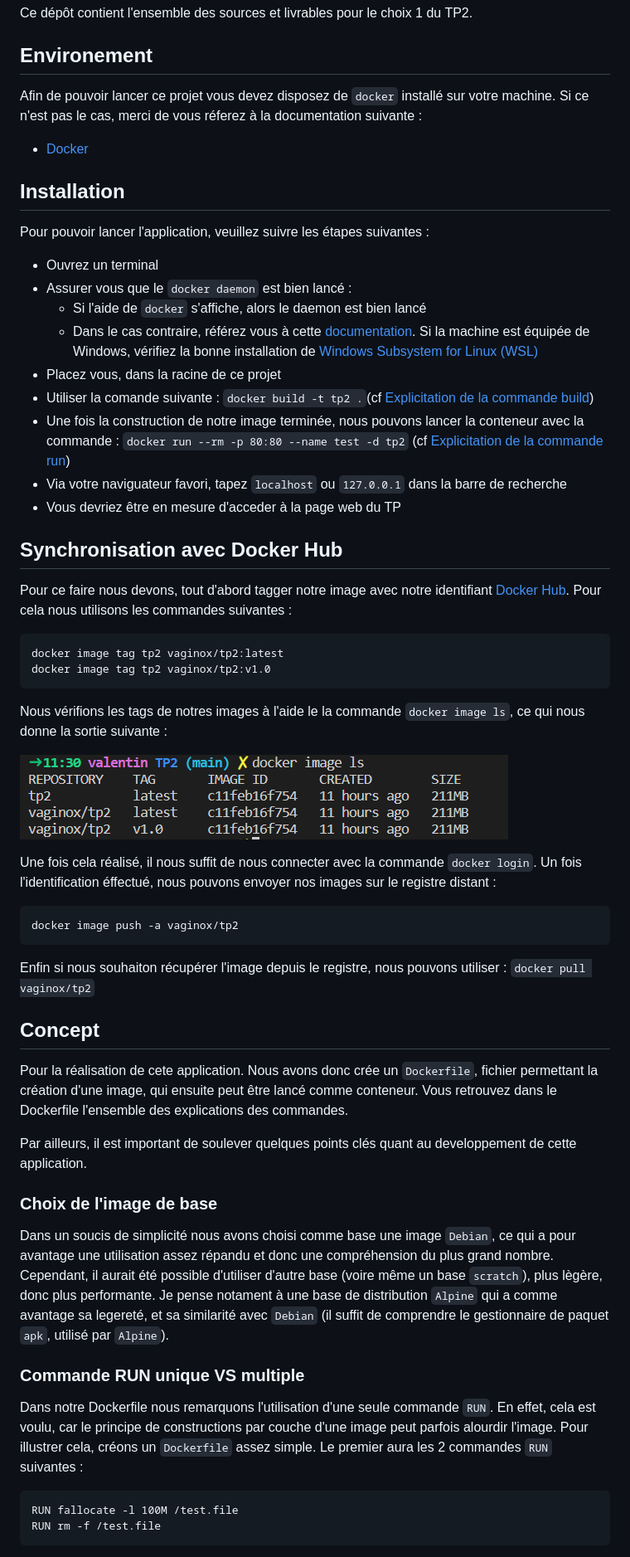
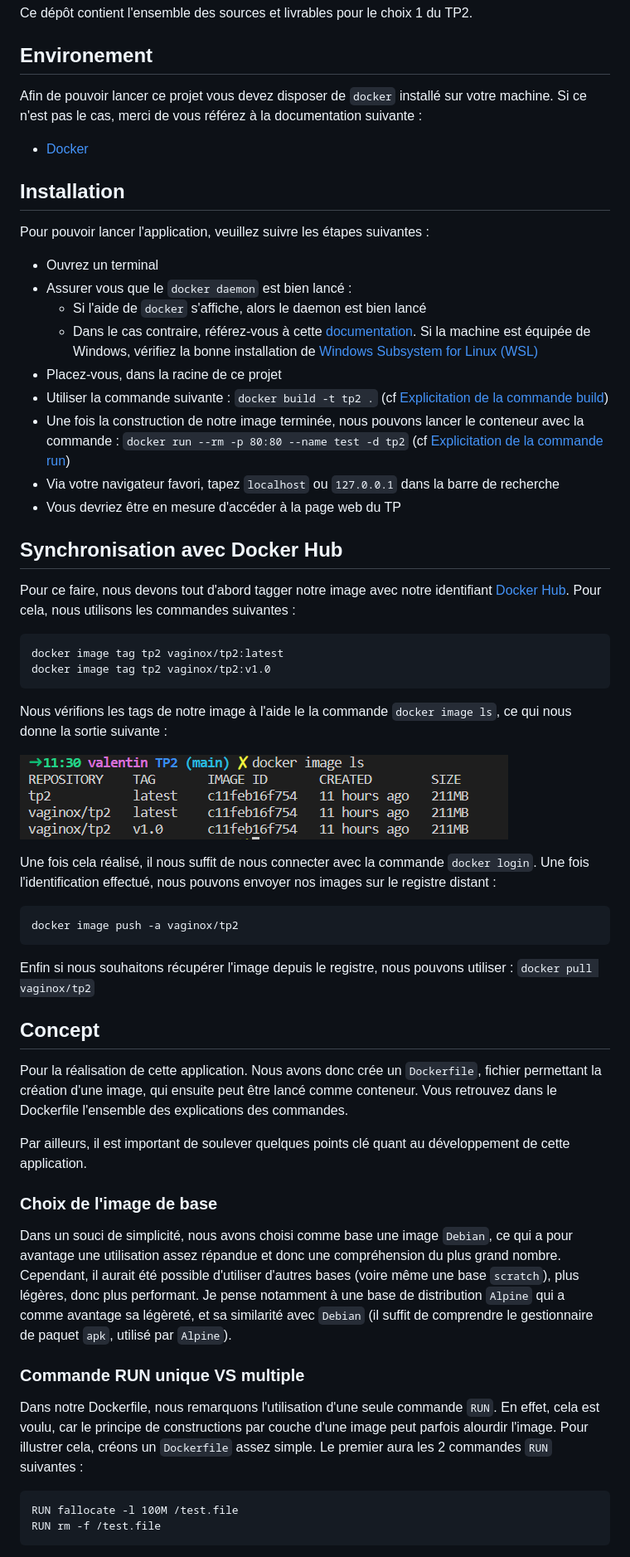
Before and after one commit to valentinthedon/8inf876_tp2, a Markdown page: README.md, the part around one of its changes. Shown at 83% size. Drawn GitHub-style.

Commit message:
orthographe v1

````diff
--- a/README.md
+++ b/README.md
@@ -7,7 +7,7 @@ Ce dépôt contient l'ensemble des sources et livrables pour le choix 1 du TP2.
 
 ## Environement
 
-Afin de pouvoir lancer ce projet vous devez disposez de `docker` installé sur votre machine. Si ce n'est pas le cas, merci de vous réferez à la documentation suivante :
+Afin de pouvoir lancer ce projet vous devez disposer de `docker` installé sur votre machine. Si ce n'est pas le cas, merci de vous référez à la documentation suivante :
 
 - [Docker](https://docs.docker.com/get-docker/)
 
@@ -16,40 +16,40 @@ Pour pouvoir lancer l'application, veuillez suivre les étapes suivantes :
 - Ouvrez un terminal
 - Assurer vous que le `docker daemon` est bien lancé :
     - Si l'aide de `docker` s'affiche, alors le daemon est bien lancé
-    - Dans le cas contraire, référez vous à cette [documentation](https://docs.docker.com/config/daemon/start/). Si la machine est équipée de Windows, vérifiez la bonne installation de [Windows Subsystem for Linux (WSL)](https://learn.microsoft.com/en-us/windows/wsl/about)
-- Placez vous, dans la racine de ce projet
-- Utiliser la comande suivante : `docker build -t tp2 .`(cf [Explicitation de la commande build](#explicitation-de-la-commande-build))
-- Une fois la construction de notre image terminée, nous pouvons lancer la conteneur avec la commande : `docker run --rm -p 80:80 --name test -d tp2` (cf [Explicitation de la commande run](#explicitation-de-la-commande-run))
-- Via votre naviguateur favori, tapez `localhost` ou `127.0.0.1` dans la barre de recherche
-- Vous devriez être en mesure d'acceder à la page web du TP
+    - Dans le cas contraire, référez-vous à cette [documentation](https://docs.docker.com/config/daemon/start/). Si la machine est équipée de Windows, vérifiez la bonne installation de [Windows Subsystem for Linux (WSL)](https://learn.microsoft.com/en-us/windows/wsl/about)
+- Placez-vous, dans la racine de ce projet
+- Utiliser la commande suivante : `docker build -t tp2 .` (cf [Explicitation de la commande build](#explicitation-de-la-commande-build))
+- Une fois la construction de notre image terminée, nous pouvons lancer le conteneur avec la commande : `docker run --rm -p 80:80 --name test -d tp2` (cf [Explicitation de la commande run](#explicitation-de-la-commande-run))
+- Via votre navigateur favori, tapez `localhost` ou `127.0.0.1` dans la barre de recherche
+- Vous devriez être en mesure d'accéder à la page web du TP
 
 
 ## Synchronisation avec Docker Hub
-Pour ce faire nous devons, tout d'abord tagger notre image avec notre identifiant [Docker Hub](https://hub.docker.com/). Pour cela nous utilisons les commandes suivantes :
+Pour ce faire, nous devons tout d'abord tagger notre image avec notre identifiant [Docker Hub](https://hub.docker.com/). Pour cela, nous utilisons les commandes suivantes :
 ```
 docker image tag tp2 vaginox/tp2:latest
 docker image tag tp2 vaginox/tp2:v1.0
 ```
-Nous vérifions les tags de notres images à l'aide le la commande `docker image ls`, ce qui nous donne la sortie suivante :
+Nous vérifions les tags de notre image à l'aide le la commande `docker image ls`, ce qui nous donne la sortie suivante :
 
 ![Vérification des tag](tag_images.PNG)
 
-Une fois cela réalisé, il nous suffit de nous connecter avec la commande `docker login`. Un fois l'identification éffectué, nous pouvons envoyer nos images sur le registre distant :
+Une fois cela réalisé, il nous suffit de nous connecter avec la commande `docker login`. Une fois l'identification effectué, nous pouvons envoyer nos images sur le registre distant :
 ```
 docker image push -a vaginox/tp2
 ```
-Enfin si nous souhaiton récupérer l'image depuis le registre, nous pouvons utiliser : `docker pull vaginox/tp2`
+Enfin si nous souhaitons récupérer l'image depuis le registre, nous pouvons utiliser : `docker pull vaginox/tp2`
 ## Concept
 
-Pour la réalisation de cete application. Nous avons donc crée un `Dockerfile`, fichier permettant la création d'une image, qui ensuite peut être lancé comme conteneur. Vous retrouvez dans le Dockerfile l'ensemble des explications des commandes.
+Pour la réalisation de cette application. Nous avons donc crée un `Dockerfile`, fichier permettant la création d'une image, qui ensuite peut être lancé comme conteneur. Vous retrouvez dans le Dockerfile l'ensemble des explications des commandes.
 
-Par ailleurs, il est important de soulever quelques points clés quant au developpement de cette application.
+Par ailleurs, il est important de soulever quelques points clé quant au développement de cette application.
 
 ### Choix de l'image de base
-Dans un soucis de simplicité nous avons choisi comme base une image `Debian`, ce qui a pour avantage une utilisation assez répandu et donc une compréhension du plus grand nombre. Cependant, il aurait été possible d'utiliser d'autre base (voire même un base `scratch`), plus lègère, donc plus performante. Je pense notament à une base de distribution `Alpine` qui a comme avantage sa legereté, et sa similarité avec `Debian` (il suffit de comprendre le gestionnaire de paquet `apk`, utilisé par `Alpine`).
+Dans un souci de simplicité, nous avons choisi comme base une image `Debian`, ce qui a pour avantage une utilisation assez répandue et donc une compréhension du plus grand nombre. Cependant, il aurait été possible d'utiliser d'autres bases (voire même une base `scratch`), plus légères, donc plus performant. Je pense notamment à une base de distribution `Alpine` qui a comme avantage sa légèreté, et sa similarité avec `Debian` (il suffit de comprendre le gestionnaire de paquet `apk`, utilisé par `Alpine`).
 
 ### Commande RUN unique VS multiple
-Dans notre Dockerfile nous remarquons l'utilisation d'une seule commande `RUN`. En effet, cela est voulu, car le principe de constructions par couche d'une image peut parfois alourdir l'image. Pour illustrer cela, créons un `Dockerfile` assez simple. Le premier aura les 2 commandes `RUN` suivantes :
+Dans notre Dockerfile, nous remarquons l'utilisation d'une seule commande `RUN`. En effet, cela est voulu, car le principe de constructions par couche d'une image peut parfois alourdir l'image. Pour illustrer cela, créons un `Dockerfile` assez simple. Le premier aura les 2 commandes `RUN` suivantes :
 ```
 RUN fallocate -l 100M /test.file
 RUN rm -f /test.file
````
Also changed, not shown: other parts of README.md (+8 -8 lines).
